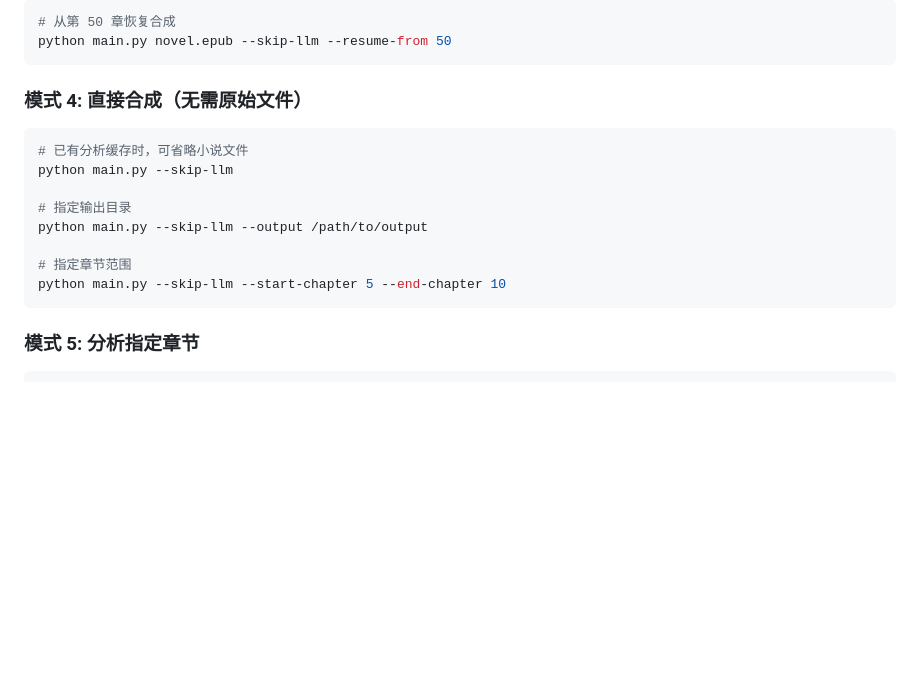
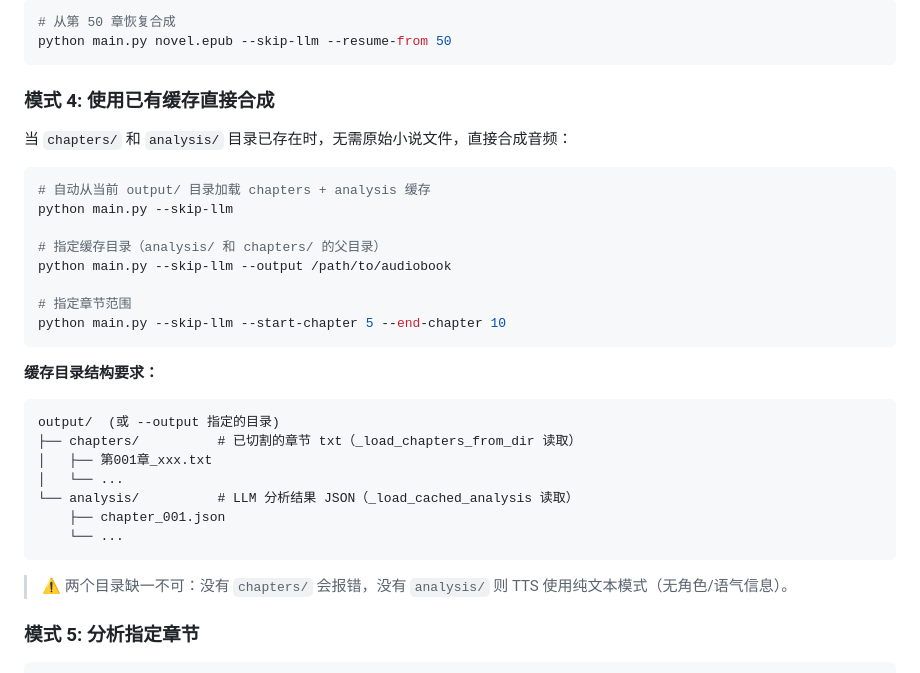
Before and after one commit to jiaw-Zh/novel-to-audiobook, a Markdown page: README.md, the part around the change. Drawn GitHub-style; blank space fills up the shorter version.

Commit message:
docs: 补充模式4说明，如何使用已有分析缓存直接合成
- 说明 --output 指定缓存目录的用法
- 列出缓存目录结构要求（chapters/ + analysis/）
- 提示两个目录缺一不可

````diff
--- a/README.md
+++ b/README.md
@@ -110,18 +110,34 @@ python main.py novel.epub --skip-llm --voices output/voices_auto.yaml
 python main.py novel.epub --skip-llm --resume-from 50
 ```
 
-### 模式 4: 直接合成（无需原始文件）
+### 模式 4: 使用已有缓存直接合成
+
+当 `chapters/` 和 `analysis/` 目录已存在时，无需原始小说文件，直接合成音频：
 
 ```bash
-# 已有分析缓存时，可省略小说文件
+# 自动从当前 output/ 目录加载 chapters + analysis 缓存
 python main.py --skip-llm
 
-# 指定输出目录
-python main.py --skip-llm --output /path/to/output
+# 指定缓存目录（analysis/ 和 chapters/ 的父目录）
+python main.py --skip-llm --output /path/to/audiobook
 
 # 指定章节范围
 python main.py --skip-llm --start-chapter 5 --end-chapter 10
 ```
+
+**缓存目录结构要求：**
+
+```
+output/  (或 --output 指定的目录)
+├── chapters/          # 已切割的章节 txt（_load_chapters_from_dir 读取）
+│   ├── 第001章_xxx.txt
+│   └── ...
+└── analysis/          # LLM 分析结果 JSON（_load_cached_analysis 读取）
+    ├── chapter_001.json
+    └── ...
+```
+
+> ⚠️ 两个目录缺一不可：没有 `chapters/` 会报错，没有 `analysis/` 则 TTS 使用纯文本模式（无角色/语气信息）。
 
 ### 模式 5: 分析指定章节
 
````
